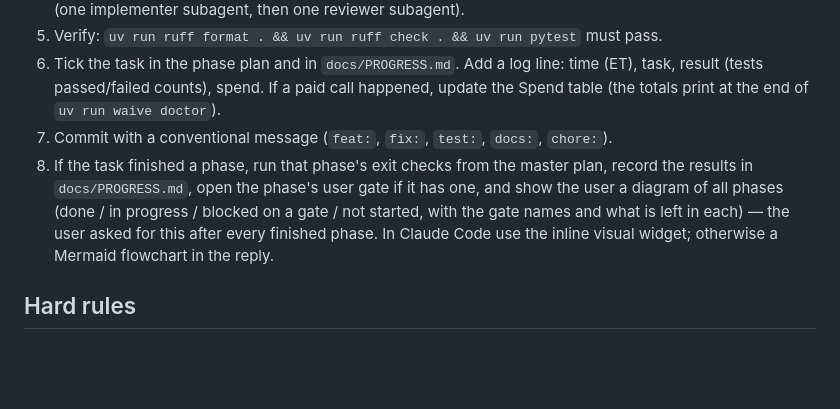
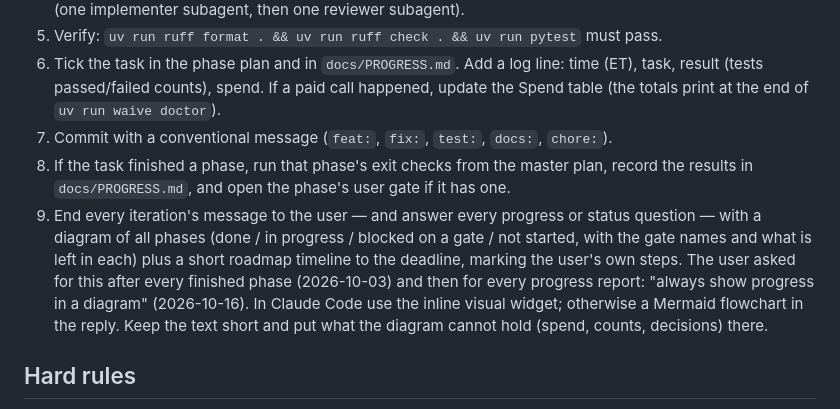
Before and after one commit to Fluffy-SHIBAINU/waive, a Markdown page: docs/LOOP.md, the part around the change. Rendered like a GitHub page; blank space fills up the shorter version.

Commit message:
docs: every progress report shows a phase diagram and roadmap (user rule, LOOP.md step 9)

```diff
--- a/docs/LOOP.md
+++ b/docs/LOOP.md
@@ -25,7 +25,8 @@ When a PreToolUse hook denies a Write, Edit or Bash call with "Fact-Forcing Gate
 5. Verify: `uv run ruff format . && uv run ruff check . && uv run pytest` must pass.
 6. Tick the task in the phase plan and in `docs/PROGRESS.md`. Add a log line: time (ET), task, result (tests passed/failed counts), spend. If a paid call happened, update the Spend table (the totals print at the end of `uv run waive doctor`).
 7. Commit with a conventional message (`feat:`, `fix:`, `test:`, `docs:`, `chore:`).
-8. If the task finished a phase, run that phase's exit checks from the master plan, record the results in `docs/PROGRESS.md`, open the phase's user gate if it has one, and show the user a diagram of all phases (done / in progress / blocked on a gate / not started, with the gate names and what is left in each) — the user asked for this after every finished phase. In Claude Code use the inline visual widget; otherwise a Mermaid flowchart in the reply.
+8. If the task finished a phase, run that phase's exit checks from the master plan, record the results in `docs/PROGRESS.md`, and open the phase's user gate if it has one.
+9. End every iteration's message to the user — and answer every progress or status question — with a diagram of all phases (done / in progress / blocked on a gate / not started, with the gate names and what is left in each) plus a short roadmap timeline to the deadline, marking the user's own steps. The user asked for this after every finished phase (2026-10-03) and then for every progress report: "always show progress in a diagram" (2026-10-16). In Claude Code use the inline visual widget; otherwise a Mermaid flowchart in the reply. Keep the text short and put what the diagram cannot hold (spend, counts, decisions) there.
 
 ## Hard rules
 
```
Also changed, not shown: docs/PROGRESS.md (+1 -1 lines).
